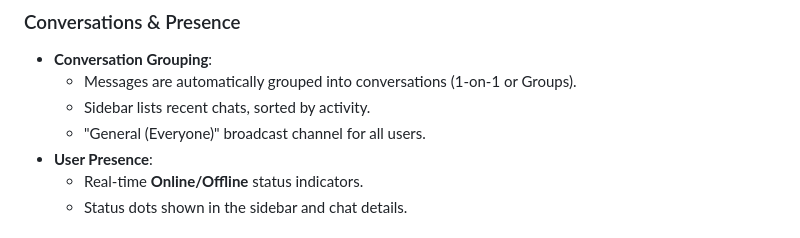
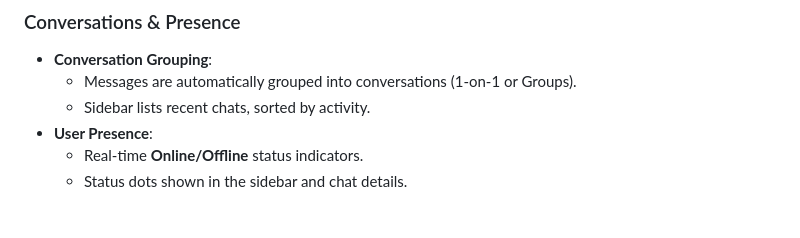
Before and after one commit to SingularityResearch/ChatApp, a Markdown page: README.md, the part around the change. Drawn GitHub-style.

```diff
--- a/README.md
+++ b/README.md
@@ -18,7 +18,6 @@ This application provides a Teams-like user experience with features for group c
 - **Conversation Grouping**:
     - Messages are automatically grouped into conversations (1-on-1 or Groups).
     - Sidebar lists recent chats, sorted by activity.
-    - "General (Everyone)" broadcast channel for all users.
 - **User Presence**:
     - Real-time **Online/Offline** status indicators.
     - Status dots shown in the sidebar and chat details.
```
